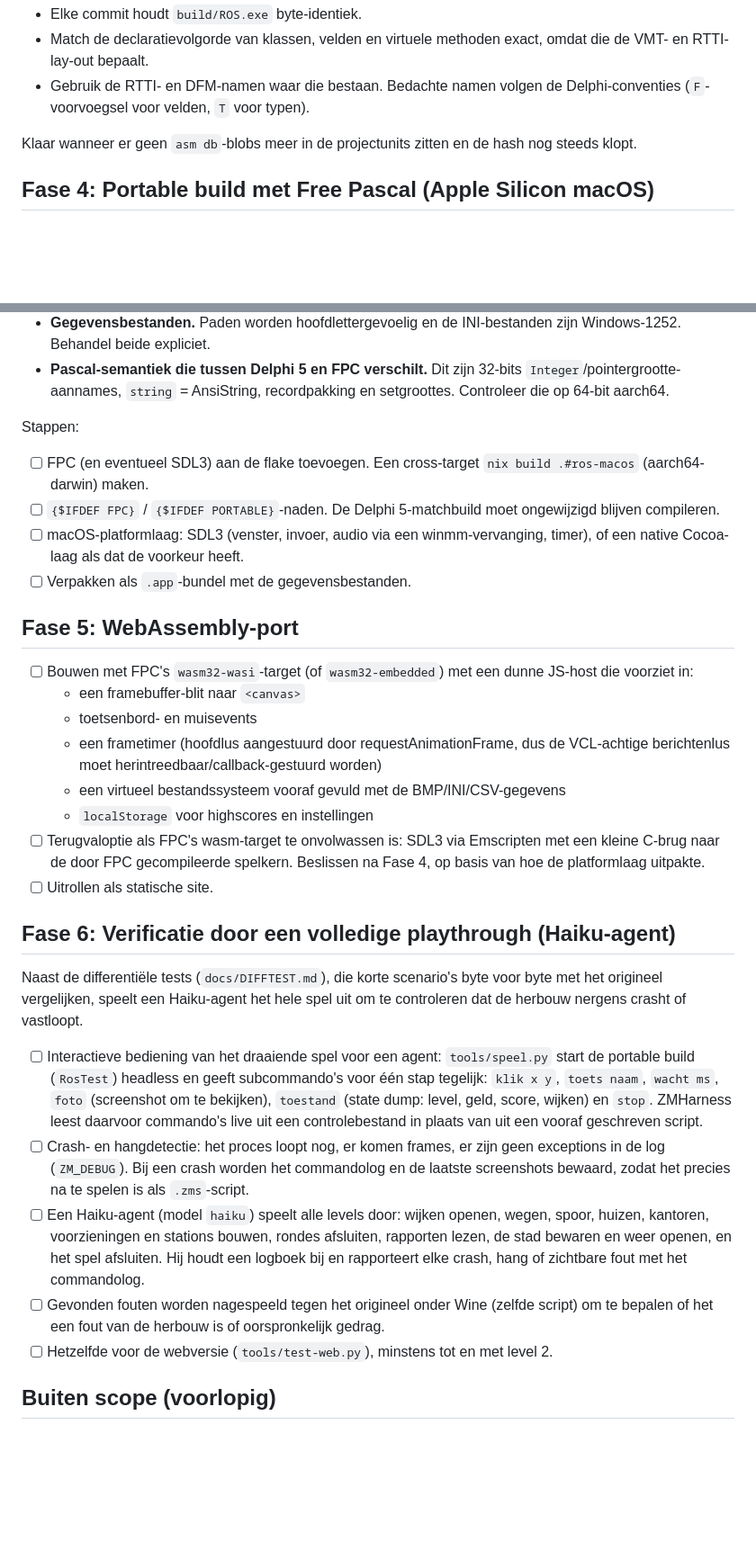
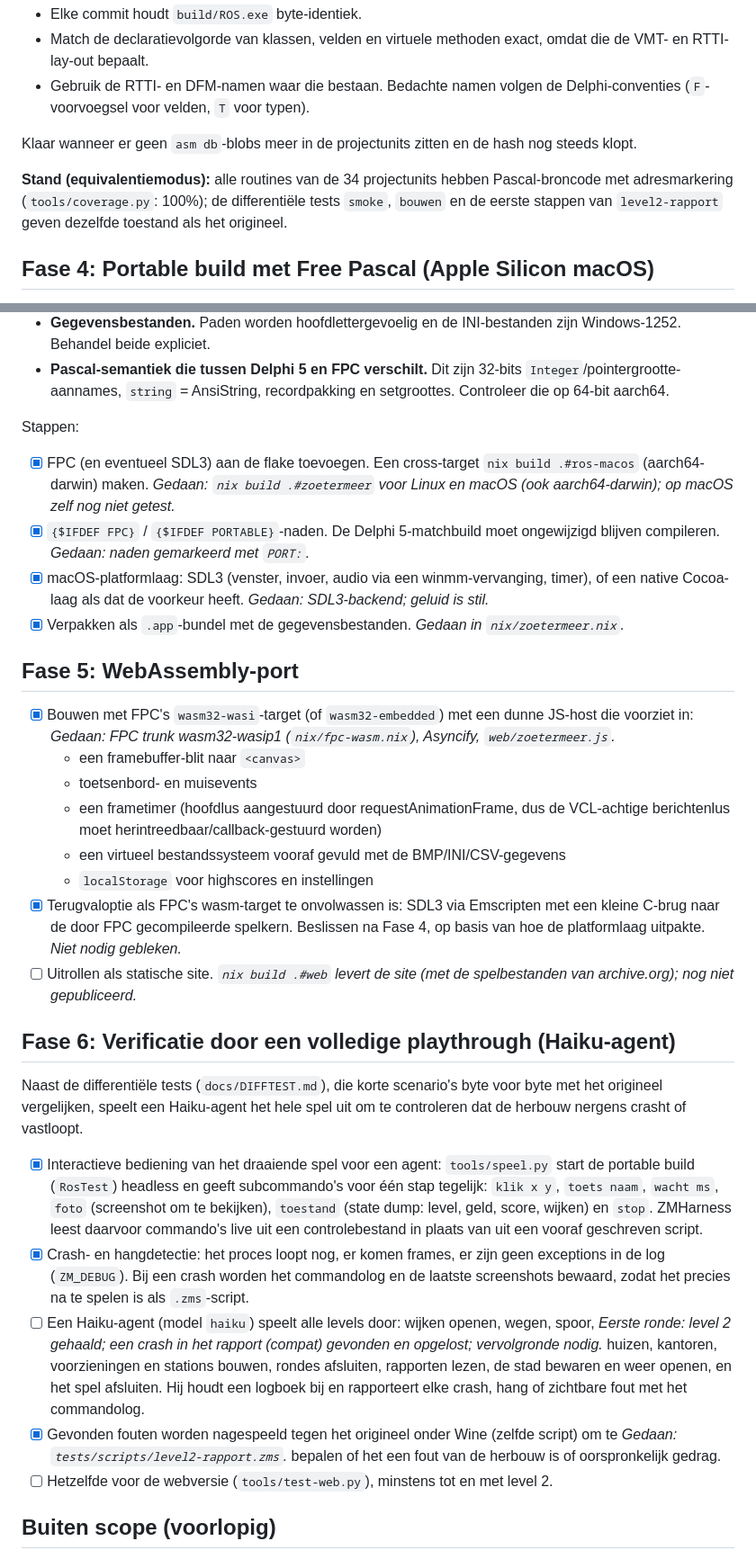
Before and after one commit to bouk/virtueel-zoetermeer, a Markdown page: PLAN.md, 2 parts joined by grey strips. Shown at 90% size. GitHub-like rendering; blank space fills up the shorter version.

```diff
--- a/PLAN.md
+++ b/PLAN.md
@@ -132,6 +132,8 @@ Regels:
 
 Klaar wanneer er geen `asm db`-blobs meer in de projectunits zitten en de hash nog steeds klopt.
 
+**Stand (equivalentiemodus):** alle routines van de 34 projectunits hebben Pascal-broncode met adresmarkering (`tools/coverage.py`: 100%); de differentiële tests `smoke`, `bouwen` en de eerste stappen van `level2-rapport` geven dezelfde toestand als het origineel.
+
 ## Fase 4: Portable build met Free Pascal (Apple Silicon macOS)
 
 Free Pascal (FPC) compileert code in de Delphi-dialect (`{$mode delphi}`) en richt zich op zowel **aarch64-darwin** als **wasm32**. Dat maakt het de natuurlijke route naar beide ports, zonder het spel in een andere taal te herschrijven.
@@ -144,21 +146,21 @@ Portabiliteitskwesties om op te lossen:
 - **Pascal-semantiek die tussen Delphi 5 en FPC verschilt.** Dit zijn 32-bits `Integer`/pointergrootte-aannames, `string` = AnsiString, recordpakking en setgroottes. Controleer die op 64-bit aarch64.
 
 Stappen:
-- [ ] FPC (en eventueel SDL3) aan de flake toevoegen. Een cross-target `nix build .#ros-macos` (aarch64-darwin) maken.
-- [ ] `{$IFDEF FPC}` / `{$IFDEF PORTABLE}`-naden. De Delphi 5-matchbuild moet ongewijzigd blijven compileren.
-- [ ] macOS-platformlaag: SDL3 (venster, invoer, audio via een winmm-vervanging, timer), of een native Cocoa-laag als dat de voorkeur heeft.
-- [ ] Verpakken als `.app`-bundel met de gegevensbestanden.
+- [x] FPC (en eventueel SDL3) aan de flake toevoegen. Een cross-target `nix build .#ros-macos` (aarch64-darwin) maken. *Gedaan: `nix build .#zoetermeer` voor Linux en macOS (ook aarch64-darwin); op macOS zelf nog niet getest.*
+- [x] `{$IFDEF FPC}` / `{$IFDEF PORTABLE}`-naden. De Delphi 5-matchbuild moet ongewijzigd blijven compileren. *Gedaan: naden gemarkeerd met `PORT:`.*
+- [x] macOS-platformlaag: SDL3 (venster, invoer, audio via een winmm-vervanging, timer), of een native Cocoa-laag als dat de voorkeur heeft. *Gedaan: SDL3-backend; geluid is stil.*
+- [x] Verpakken als `.app`-bundel met de gegevensbestanden. *Gedaan in `nix/zoetermeer.nix`.*
 
 ## Fase 5: WebAssembly-port
 
-- [ ] Bouwen met FPC's `wasm32-wasi`-target (of `wasm32-embedded`) met een dunne JS-host die voorziet in:
+- [x] Bouwen met FPC's `wasm32-wasi`-target (of `wasm32-embedded`) met een dunne JS-host die voorziet in: *Gedaan: FPC trunk wasm32-wasip1 (`nix/fpc-wasm.nix`), Asyncify, `web/zoetermeer.js`.*
   - een framebuffer-blit naar `<canvas>`
   - toetsenbord- en muisevents
   - een frametimer (hoofdlus aangestuurd door requestAnimationFrame, dus de VCL-achtige berichtenlus moet herintreedbaar/callback-gestuurd worden)
   - een virtueel bestandssysteem vooraf gevuld met de BMP/INI/CSV-gegevens
   - `localStorage` voor highscores en instellingen
-- [ ] Terugvaloptie als FPC's wasm-target te onvolwassen is: SDL3 via Emscripten met een kleine C-brug naar de door FPC gecompileerde spelkern. Beslissen na Fase 4, op basis van hoe de platformlaag uitpakte.
-- [ ] Uitrollen als statische site.
+- [x] Terugvaloptie als FPC's wasm-target te onvolwassen is: SDL3 via Emscripten met een kleine C-brug naar de door FPC gecompileerde spelkern. Beslissen na Fase 4, op basis van hoe de platformlaag uitpakte. *Niet nodig gebleken.*
+- [ ] Uitrollen als statische site. *`nix build .#web` levert de site (met de spelbestanden van archive.org); nog niet gepubliceerd.*
 
 ## Fase 6: Verificatie door een volledige playthrough (Haiku-agent)
 
@@ -166,19 +168,19 @@ Naast de differentiële tests (`docs/DIFFTEST.md`), die korte scenario's byte vo
 origineel vergelijken, speelt een Haiku-agent het hele spel uit om te controleren dat de
 herbouw nergens crasht of vastloopt.
 
-- [ ] Interactieve bediening van het draaiende spel voor een agent: `tools/speel.py` start de
+- [x] Interactieve bediening van het draaiende spel voor een agent: `tools/speel.py` start de
   portable build (`RosTest`) headless en geeft subcommando's voor één stap tegelijk: `klik x y`,
   `toets naam`, `wacht ms`, `foto` (screenshot om te bekijken), `toestand` (state dump: level,
   geld, score, wijken) en `stop`. ZMHarness leest daarvoor commando's live uit een
   controlebestand in plaats van uit een vooraf geschreven script.
-- [ ] Crash- en hangdetectie: het proces loopt nog, er komen frames, er zijn geen exceptions in
+- [x] Crash- en hangdetectie: het proces loopt nog, er komen frames, er zijn geen exceptions in
   de log (`ZM_DEBUG`). Bij een crash worden het commandolog en de laatste screenshots bewaard,
   zodat het precies na te spelen is als `.zms`-script.
-- [ ] Een Haiku-agent (model `haiku`) speelt alle levels door: wijken openen, wegen, spoor,
+- [ ] Een Haiku-agent (model `haiku`) speelt alle levels door: wijken openen, wegen, spoor, *Eerste ronde: level 2 gehaald; een crash in het rapport (compat) gevonden en opgelost; vervolgronde nodig.*
   huizen, kantoren, voorzieningen en stations bouwen, rondes afsluiten, rapporten lezen, de stad
   bewaren en weer openen, en het spel afsluiten. Hij houdt een logboek bij en rapporteert elke
   crash, hang of zichtbare fout met het commandolog.
-- [ ] Gevonden fouten worden nagespeeld tegen het origineel onder Wine (zelfde script) om te
+- [x] Gevonden fouten worden nagespeeld tegen het origineel onder Wine (zelfde script) om te *Gedaan: `tests/scripts/level2-rapport.zms`.*
   bepalen of het een fout van de herbouw is of oorspronkelijk gedrag.
 - [ ] Hetzelfde voor de webversie (`tools/test-web.py`), minstens tot en met level 2.
 
```
Also changed, not shown: other parts of PLAN.md (+11 -11 lines).
